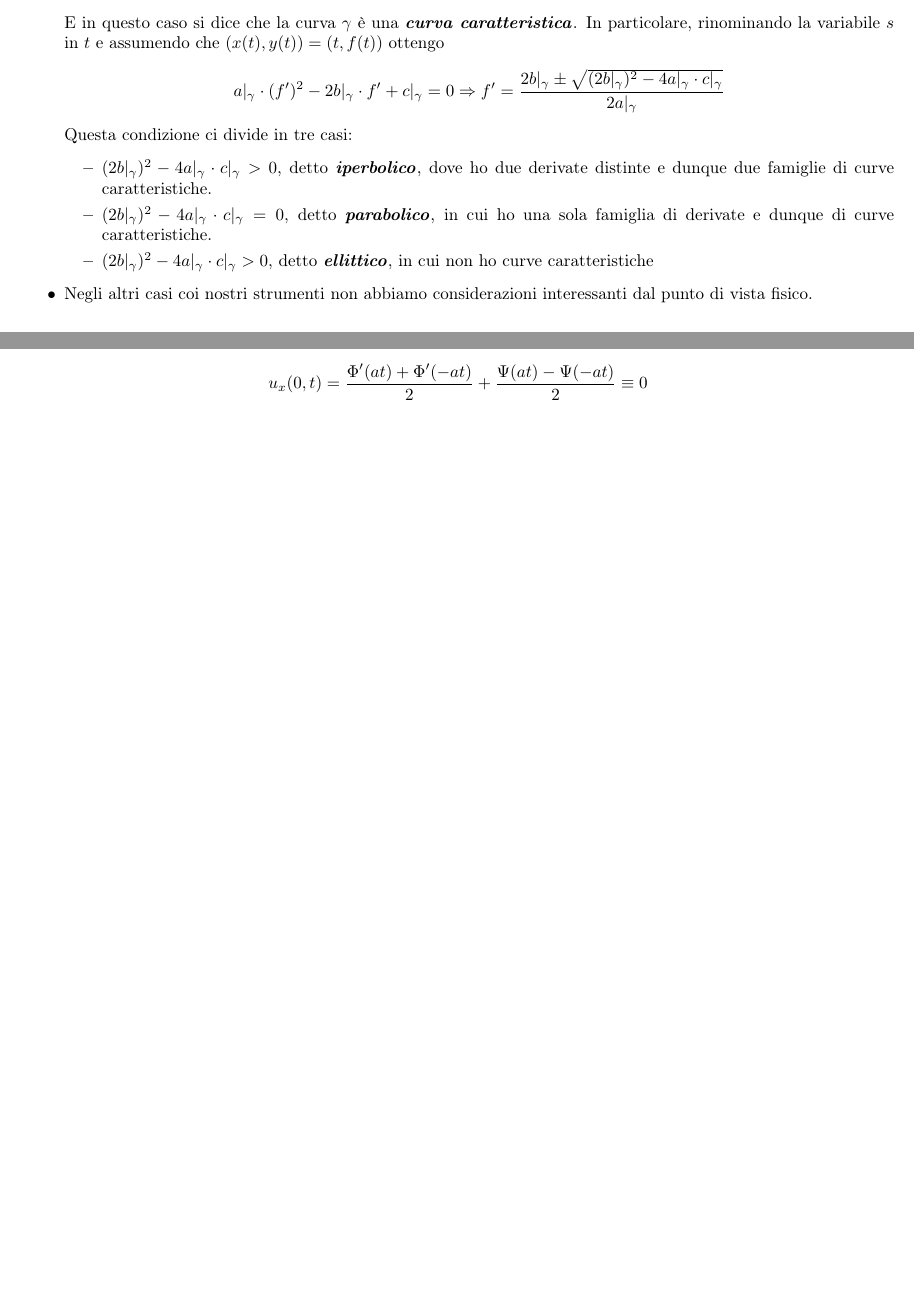
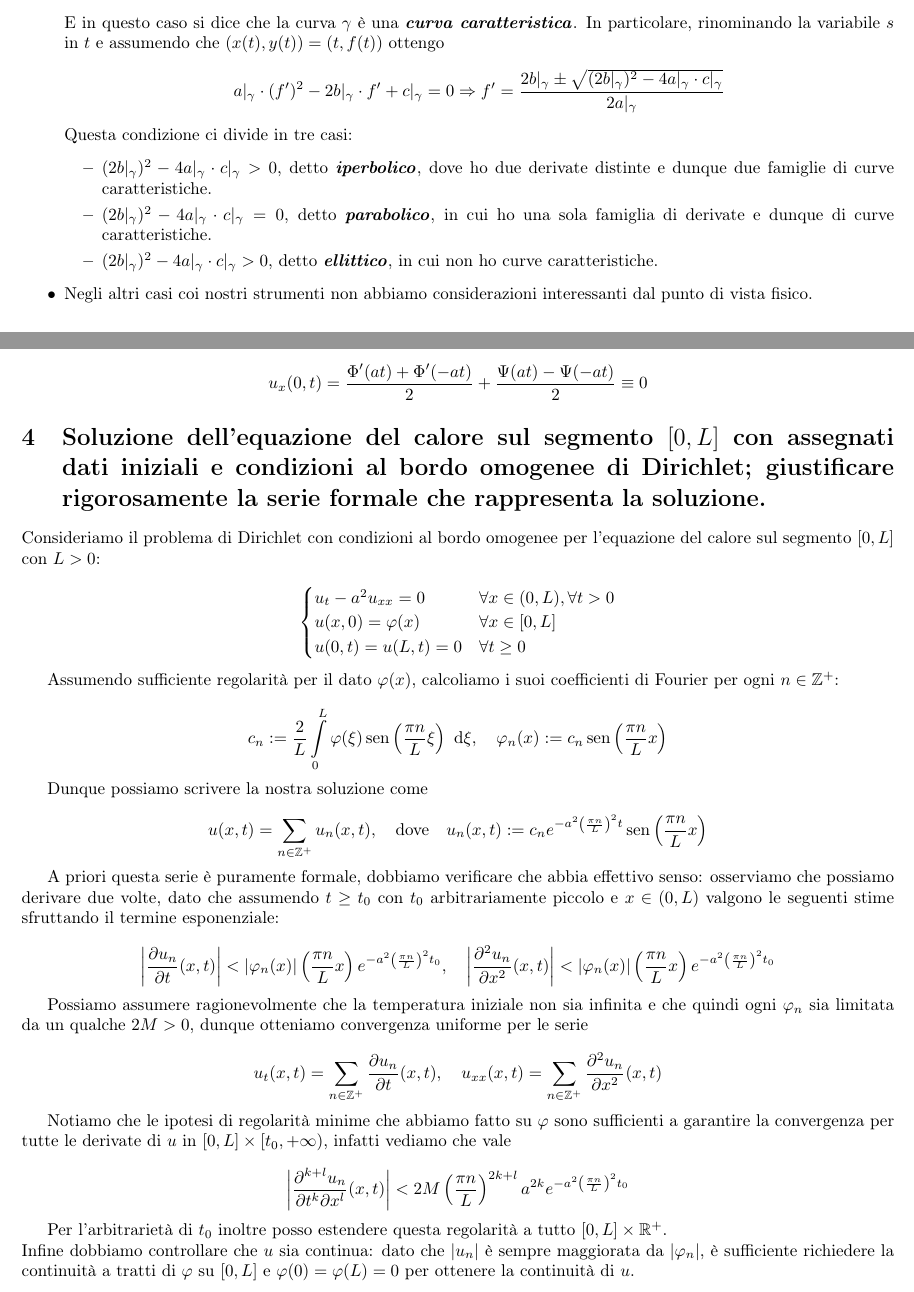
Before and after one commit to Fil-Cyan-Tron/cianatex, a LaTeX document (domandePagani.tex): two parts of pages 2 and 5 of 5, joined at a grey line, cut so that both start at the same text, the shorter picture padded with empty space. Compiled offline with pdfLaTeX.

Commit message:
Update LaTeX document: fix ellittico case description and add heat equation solution section

```diff
--- a/domandePagani.tex
+++ b/domandePagani.tex
@@ -183,5 +183,35 @@ Dato che $\Phi$ e $\Psi$ sono pari, dunque $\Phi'$ è dispari, otteniamo che val
 
 \[ u_x(0,t) = \frac{\Phi'(at) + \Phi'(-at)}{2} + \frac{\Psi(at) - \Psi(-at)}{2} \equiv 0\]
 
+\section{Soluzione dell'equazione del calore sul segmento $[0,L]$ con assegnati dati iniziali e condizioni
+al bordo omogenee di Dirichlet; giustificare rigorosamente la serie formale che rappresenta la
+soluzione.}
+
+Consideriamo il problema di Dirichlet con condizioni al bordo omogenee per l'equazione del calore sul segmento $[0,L]$ con $L>0$:
+
+\[ \begin{cases} u_t - a^2 u_{xx} = 0 & \forall x \in (0,L), \forall t > 0 \\ u(x,0) = \varphi(x) & \forall x \in [0,L] \\ u(0,t) = u(L,t) = 0 & \forall t \ge 0 \end{cases}\]
+
+Assumendo sufficiente regolarità per il dato $\varphi(x)$, calcoliamo i suoi coefficienti di Fourier per ogni $n \in \Z^+$:
+
+\[ c_n := \frac{2}{L}\intop_0^L \varphi(\xi) \sin\left( \frac{\pi n}{L}\xi \right)\de\xi, \quad \varphi_n (x) := c_n \sin\left( \frac{\pi n}{L}x \right) \]
+
+Dunque possiamo scrivere la nostra soluzione come
+
+\[ u(x,t) = \sum_{n\in \Z^{+}} u_n(x,t), \quad \text{dove}\quad u_n(x,t) := c_n e^{- a^2 \left( \frac{\pi n}{L}\right)^2 t }\sin \left( \frac{\pi n}{L}x \right)\]
+
+A priori questa serie è puramente formale, dobbiamo verificare che abbia effettivo senso: osserviamo che possiamo derivare due volte, dato che assumendo $t \ge t_0$ con $t_0$ arbitrariamente piccolo e $x \in (0,L)$ valgono le seguenti stime sfruttando il termine esponenziale:
+
+\[ \left|\frac{\partial u_n}{\partial t}(x,t)  \right| < |\varphi_n(x)| \left( \frac{\pi n}{L}x \right) e^{- a^2 \left( \frac{\pi n}{L}\right)^2 t_0 }, \quad \left|\frac{\partial^2 u_n}{\partial x^2}(x,t)  \right| < |\varphi_n(x)| \left( \frac{\pi n}{L}x \right) e^{- a^2 \left( \frac{\pi n}{L}\right)^2 t_0 } \]
+
+Possiamo assumere ragionevolmente che la temperatura iniziale non sia infinita e che quindi ogni $\varphi_n$ sia limitata da un qualche $2M > 0$, dunque otteniamo convergenza uniforme per le serie
+
+\[ u_t(x,t) = \sum_{n\in \Z^+} \frac{\partial u_n}{\partial t}(x,t), \quad u_{xx}(x,t) = \sum_{n\in \Z^+} \frac{\partial^2 u_n}{\partial x^2}(x,t) \]
+
+Notiamo che le ipotesi di regolarità minime che abbiamo fatto su $\varphi$ sono sufficienti a garantire la convergenza per tutte le derivate di $u$ in $[0,L]\times [t_0, +\infty)$, infatti vediamo che vale
+
+\[ \left| \frac{\partial^{k+l}u_n}{\partial t^k \partial x^l}(x,t) \right| < 2M \left(\frac{\pi n}{L}\right)^{2k+l} a^{2k} e^{- a^2 \left( \frac{\pi n}{L}\right)^2 t_0 } \]
+
+Per l'arbitrarietà di $t_0$ inoltre posso estendere questa regolarità a tutto $[0,L]\times \R^+$.\\
+Infine dobbiamo controllare che $u$ sia continua: dato che $|u_n|$ è sempre maggiorata da $|\varphi_n|$, è sufficiente richiedere la continuità a tratti di $\varphi$ su $[0,L]$ e $\varphi(0)=\varphi(L) = 0$ per ottenere la continuità di $u$.
 
 \end{document}
```
Also changed, not shown: domandePagani.pdf, domandePagani.tex (2 more changed lines).
